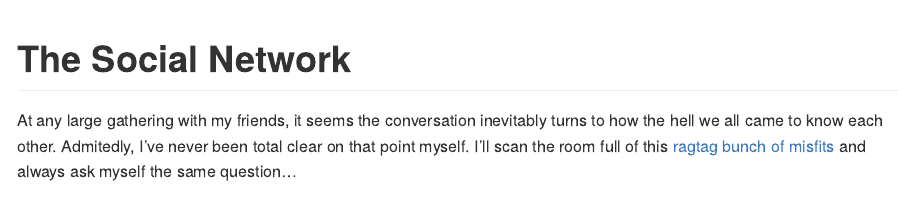
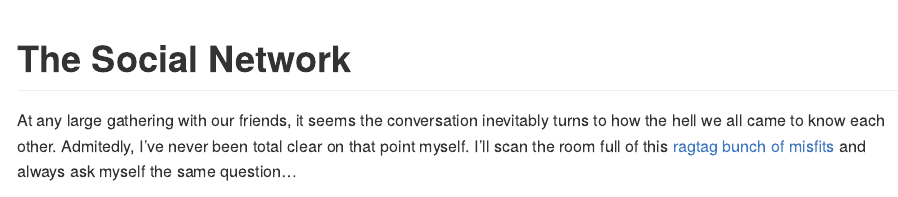
Before and after one commit to Jordo82/TheSocialNetwork, an R Markdown document (README.rmd): the page in a window 1100 px wide, from its top. Rendered offline with R 4.5, knitr and Pandoc, with nearby package versions; some code elsewhere in the file could not run offline.

Commit message:
fixing typos

````diff
--- a/README.rmd
+++ b/README.rmd
@@ -48,6 +48,7 @@ social_network <- graph_from_data_frame(Links, vertices = Nodes)
 ```
 
 
-At any large gathering with my friends, it seems the conversation inevitably turns to how the hell we all came to know each other.  Admitedly, I've never been total clear on that point myself.  I'll scan the room full of this [ragtag bunch of misfits](https://tvtropes.org/pmwiki/pmwiki.php/Main/RagtagBunchOfMisfits) and always ask myself the same question...
+At any large gathering with our friends, it seems the conversation inevitably turns to how the hell we all came to know each other.  Admitedly, I've never been total clear on that point myself.  I'll scan the room full of this [ragtag bunch of misfits](https://tvtropes.org/pmwiki/pmwiki.php/Main/RagtagBunchOfMisfits) and always ask myself the same question...
 
+<center>
 ![no caption](https://memegenerator.net/img/instances/36549336/who-are-these-people.jpg){width=200px}
````
Also changed, not shown: README.md, README.rmd (4 more changed lines), 1 other file.
